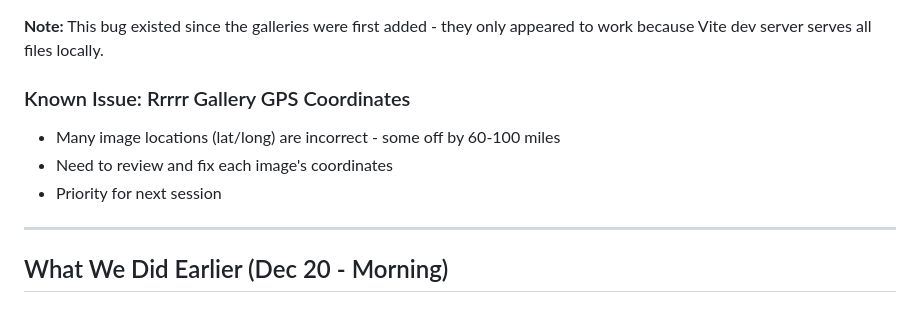
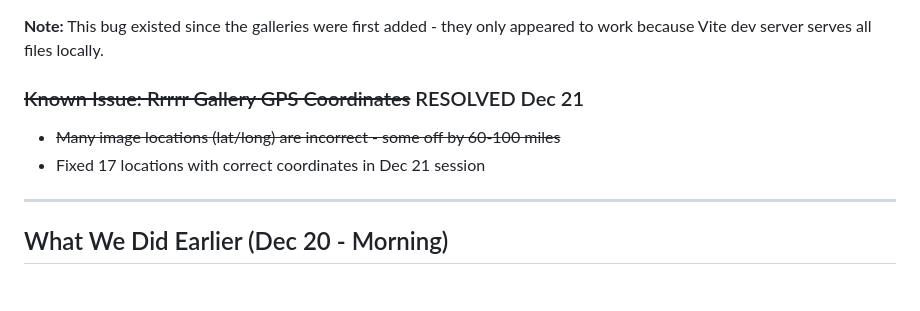
Before and after one commit to jweese001/w33s3, a Markdown page: SESSION_SUMMARY.md, the part around one of its changes. Drawn GitHub-style.

```diff
--- a/SESSION_SUMMARY.md
+++ b/SESSION_SUMMARY.md
@@ -21,10 +63,9 @@
 
 **Note:** This bug existed since the galleries were first added - they only appeared to work because Vite dev server serves all files locally.
 
-### Known Issue: Rrrrr Gallery GPS Coordinates
-- Many image locations (lat/long) are incorrect - some off by 60-100 miles
-- Need to review and fix each image's coordinates
-- Priority for next session
+### ~~Known Issue: Rrrrr Gallery GPS Coordinates~~ RESOLVED Dec 21
+- ~~Many image locations (lat/long) are incorrect - some off by 60-100 miles~~
+- Fixed 17 locations with correct coordinates in Dec 21 session
 
 ---
 
```
Also changed, not shown: other parts of SESSION_SUMMARY.md (+44 -2 lines).
